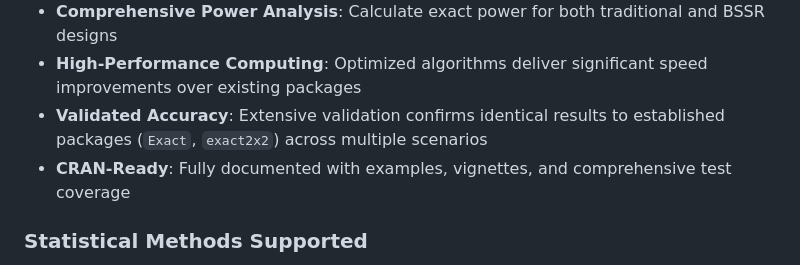
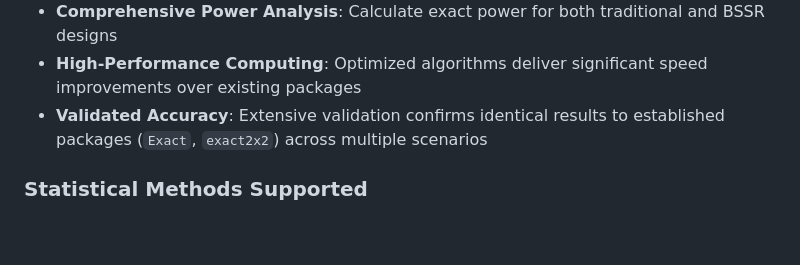
Before and after one commit to gosukehommaEX/bbssr, a Markdown page: README.md, the part around the change printed below. Rendered like a GitHub page; blank space fills up the shorter version.

Commit message:
Completion of CRAN register.

```diff
--- a/README.md
+++ b/README.md
@@ -17,7 +19,6 @@
 - **Comprehensive Power Analysis**: Calculate exact power for both traditional and BSSR designs
 - **High-Performance Computing**: Optimized algorithms deliver significant speed improvements over existing packages
 - **Validated Accuracy**: Extensive validation confirms identical results to established packages (`Exact`, `exact2x2`) across multiple scenarios
-- **CRAN-Ready**: Fully documented with examples, vignettes, and comprehensive test coverage
 
 ### Statistical Methods Supported
 
```
Also changed, not shown: other parts of README.md (+2 -0 lines).
